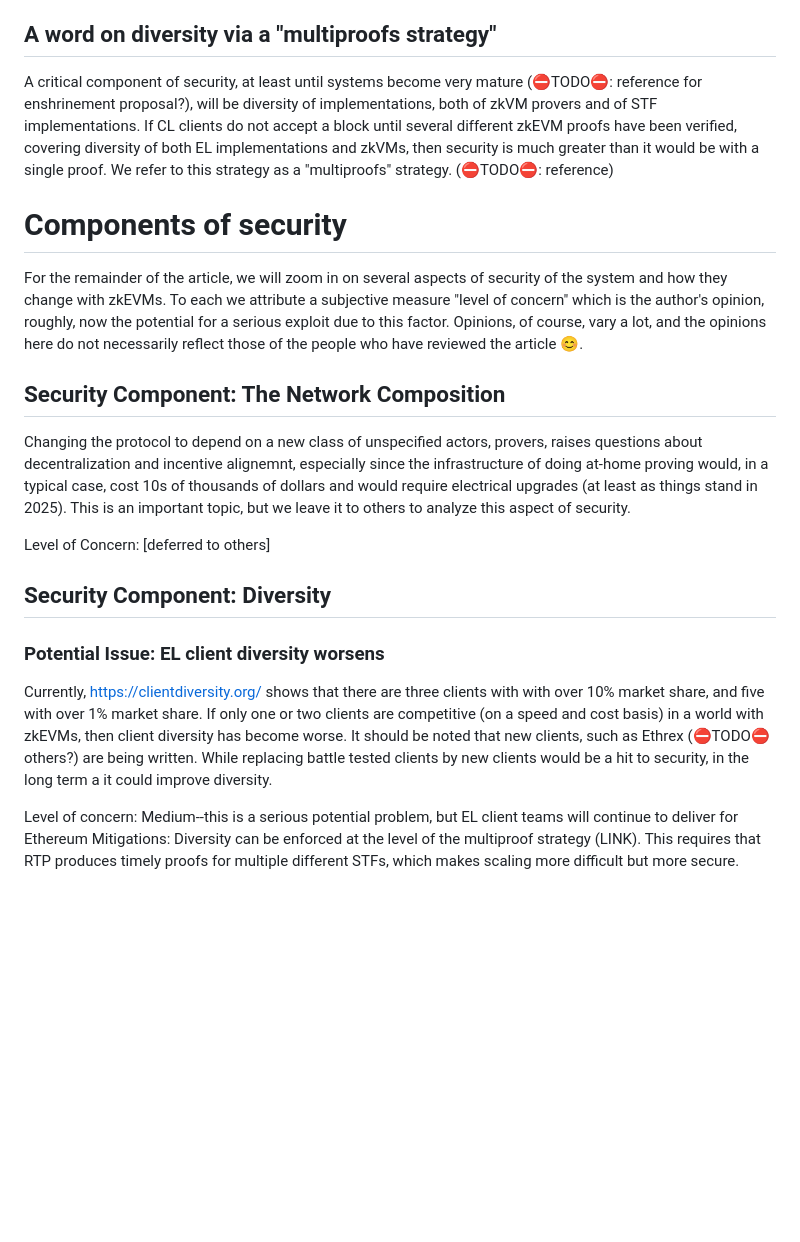
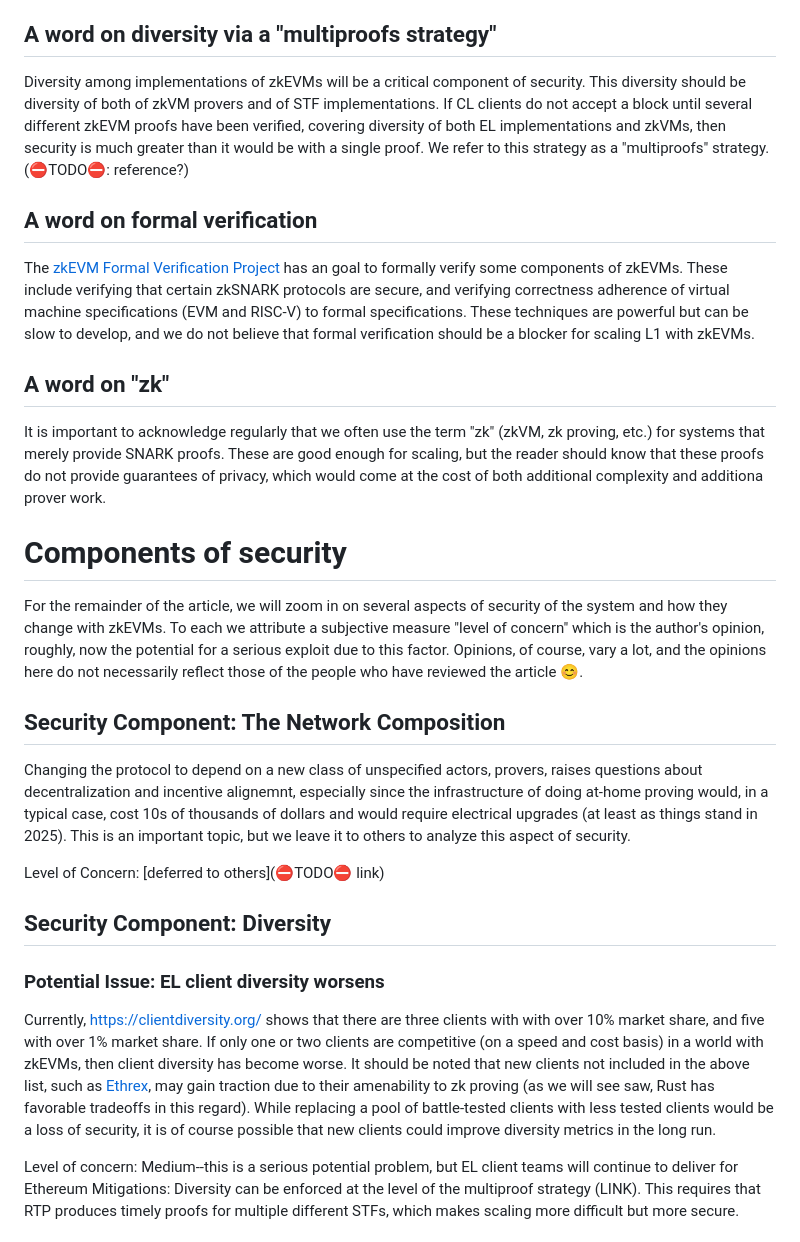
Before and after one commit to codygunton/talks-and-writing, a Markdown page: 2025-11-eth-act-security-post/post.md, the part around one of its changes. GitHub-like rendering; blank space fills up the shorter version.

```diff
--- a/2025-11-eth-act-security-post/post.md
+++ b/2025-11-eth-act-security-post/post.md
@@ -40,22 +35,25 @@ With zkEVMS:
  - (EL still responsible for syncing, state mangement, and more.)
 
 ## A word on diversity via a "multiproofs strategy"
-A critical component of security, at least until systems become very mature (⛔TODO⛔: reference for enshrinement proposal?), will be diversity of implementations, both of zkVM provers and of STF implementations. If CL clients do not accept a block until several different zkEVM proofs have been verified, covering diversity of both EL implementations and zkVMs, then security is much greater than it would be with a single proof. We refer to this strategy as a "multiproofs" strategy. (⛔TODO⛔: reference)
+Diversity among implementations of zkEVMs will be a critical component of security. This diversity should be diversity of both of zkVM provers and of STF implementations. If CL clients do not accept a block until several different zkEVM proofs have been verified, covering diversity of both EL implementations and zkVMs, then security is much greater than it would be with a single proof. We refer to this strategy as a "multiproofs" strategy. (⛔TODO⛔: reference?)
 
+## A word on formal verification
+The [zkEVM Formal Verification Project](https://verified-zkevm.org/) has an goal to formally verify some components of zkEVMs. These include verifying that certain zkSNARK protocols are secure, and verifying correctness adherence of virtual machine specifications (EVM and RISC-V) to formal specifications. These techniques are powerful but can be slow to develop, and we do not believe that formal verification should be a blocker for scaling L1 with zkEVMs.
 
+## A word on "zk"
+It is important to acknowledge regularly that we often use the term "zk" (zkVM, zk proving, etc.) for systems that merely provide SNARK proofs. These are good enough for scaling, but the reader should know that these proofs do not provide guarantees of privacy, which would come at the cost of both additional complexity and additiona prover work.
 
 # Components of security
 For the remainder of the article, we will zoom in on several aspects of security of the system and how they change with zkEVMs. To each we attribute a subjective measure "level of concern" which is the author's opinion, roughly, now the potential for a serious exploit due to this factor. Opinions, of course, vary a lot, and the opinions here do not necessarily reflect those of the people who have reviewed the article 😊.
 
-
 ## Security Component: The Network Composition
 Changing the protocol to depend on a new class of unspecified actors, provers, raises questions about decentralization and incentive alignemnt, especially since the infrastructure of doing at-home proving would, in a typical case, cost 10s of thousands of dollars and would require electrical upgrades (at least as things stand in 2025). This is an important topic, but we leave it to others to analyze this aspect of security.
 
-Level of Concern: [deferred to others]
+Level of Concern: [deferred to others](⛔TODO⛔ link)
 
 ## Security Component: Diversity
 ### Potential Issue: EL client diversity worsens
-Currently, https://clientdiversity.org/ shows that there are three clients with with over 10% market share, and five with over 1% market share.  If only one or two clients are competitive (on a speed and cost basis) in a world with zkEVMs, then client diversity has become worse. It should be noted that new clients, such as Ethrex (⛔TODO⛔ others?) are being written. While replacing battle tested clients by new clients would be a hit to security, in the long term a it could improve diversity.
+Currently, https://clientdiversity.org/ shows that there are three clients with with over 10% market share, and five with over 1% market share.  If only one or two clients are competitive (on a speed and cost basis) in a world with zkEVMs, then client diversity has become worse. It should be noted that new clients not included in the above list, such as [Ethrex](https://github.com/lambdaclass/ethrex), may gain traction due to their amenability to zk proving (as we will see saw, Rust has favorable tradeoffs in this regard). While replacing a pool of battle-tested clients with less tested clients would be a loss of security, it is of course possible that new clients could improve diversity metrics in the long run.
 
 Level of concern: Medium--this is a serious potential problem, but EL client teams will continue to deliver for Ethereum
 Mitigations: Diversity can be enforced at the level of the multiproof strategy (LINK). This requires that RTP produces timely proofs for multiple different STFs, which makes scaling more difficult but more secure.
```
Also changed, not shown: other parts of 2025-11-eth-act-security-post/post.md (+28 -61 lines).
